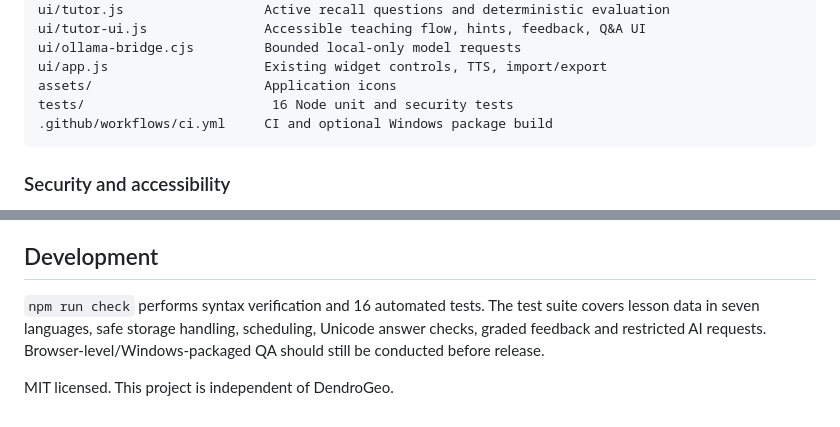
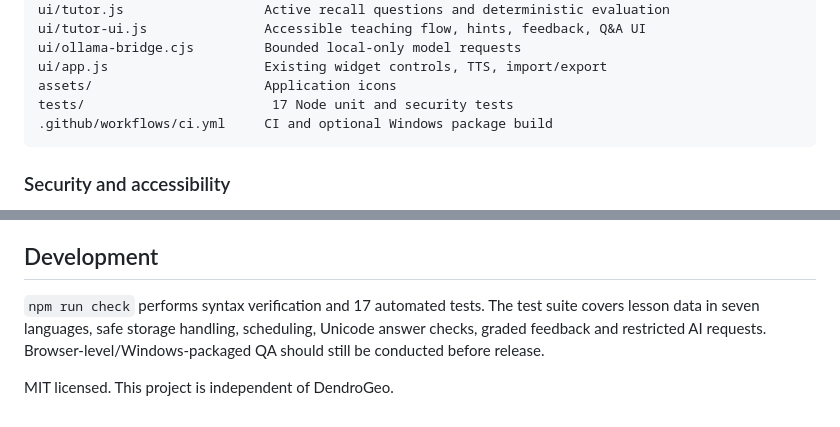
Before and after one commit to snansrin/ChalkLingo, a Markdown page: README.md, 2 parts joined by grey strips. Rendered like a GitHub page.

````diff
--- a/README.md
+++ b/README.md
@@ -64,7 +64,7 @@ ui/tutor-ui.js               Accessible teaching flow, hints, feedback, Q&A UI
 ui/ollama-bridge.cjs         Bounded local-only model requests
 ui/app.js                    Existing widget controls, TTS, import/export
 assets/                      Application icons
-tests/                        16 Node unit and security tests
+tests/                        17 Node unit and security tests
 .github/workflows/ci.yml     CI and optional Windows package build
 ```
 
@@ -84,6 +84,6 @@ ChalkLingo makes no claims that its own teaching efficacy has been clinically or
 
 ## Development
 
-`npm run check` performs syntax verification and 16 automated tests. The test suite covers lesson data in seven languages, safe storage handling, scheduling, Unicode answer checks, graded feedback and restricted AI requests. Browser-level/Windows-packaged QA should still be conducted before release.
+`npm run check` performs syntax verification and 17 automated tests. The test suite covers lesson data in seven languages, safe storage handling, scheduling, Unicode answer checks, graded feedback and restricted AI requests. Browser-level/Windows-packaged QA should still be conducted before release.
 
 MIT licensed. This project is independent of DendroGeo.
````
Also changed, not shown: assets/icon.png, 5 other files.
